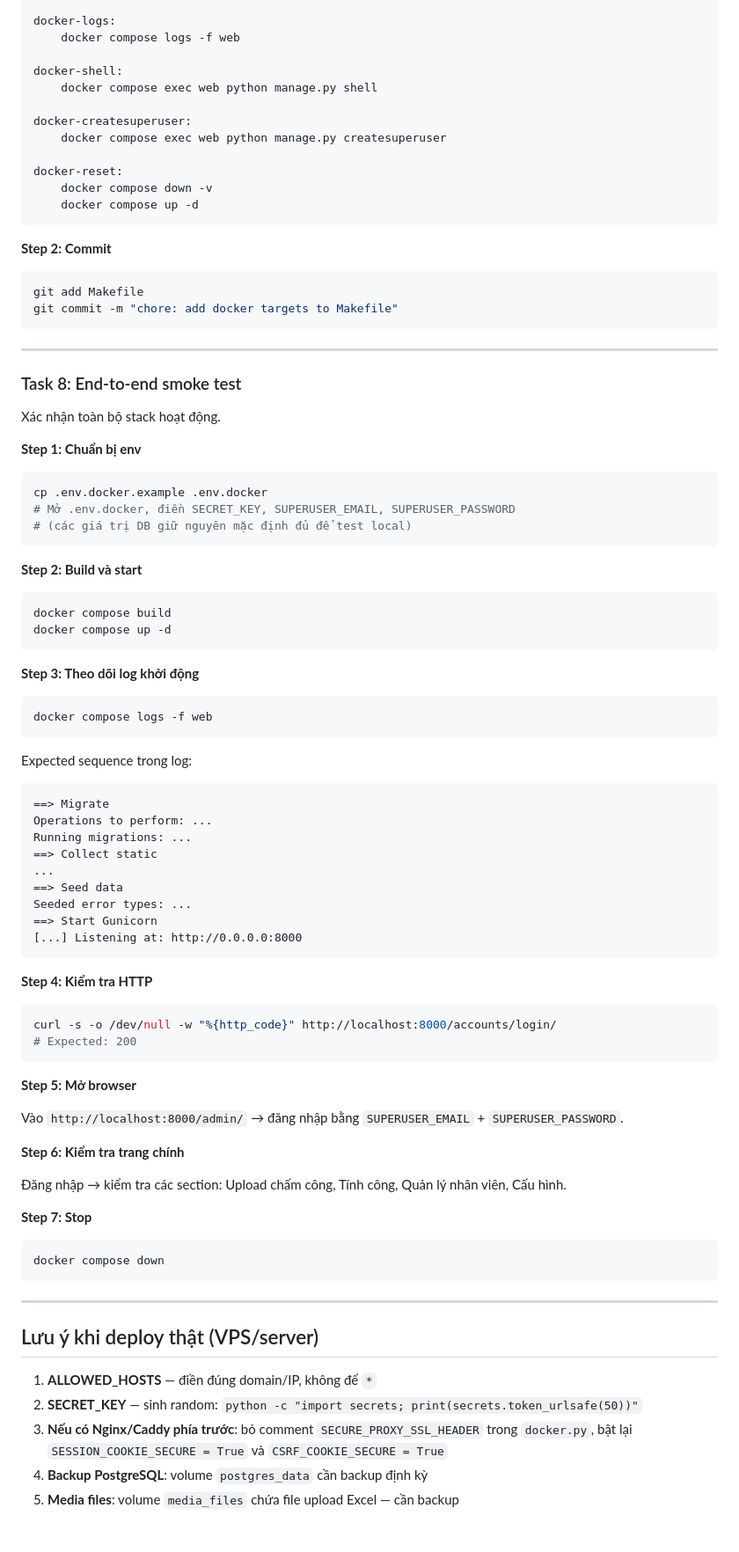
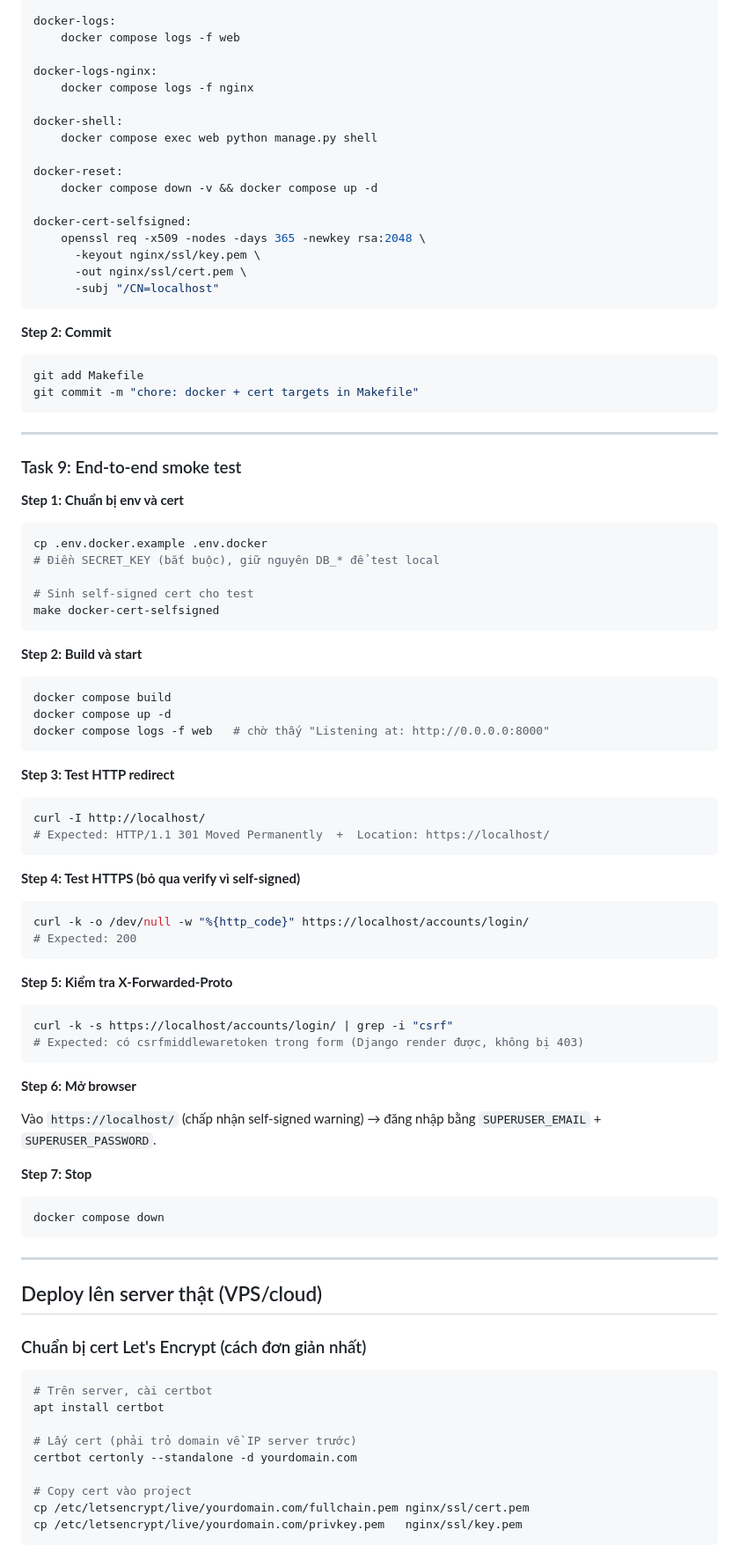
Before and after one commit to vlongdh5/yduocspd.github.io, a Markdown page: docs/plans/2026-05-09-docker-deployment.md, the part around one of its changes. Shown at 88% size. GitHub-like rendering.

Commit message:
docs: add nginx + SSL to deployment plan

````diff
--- a/docs/plans/2026-05-09-docker-deployment.md
+++ b/docs/plans/2026-05-09-docker-deployment.md
@@ -380,36 +452,41 @@ docker-down:
 docker-logs:
 	docker compose logs -f web
 
+docker-logs-nginx:
+	docker compose logs -f nginx
+
 docker-shell:
 	docker compose exec web python manage.py shell
 
-docker-createsuperuser:
-	docker compose exec web python manage.py createsuperuser
+docker-reset:
+	docker compose down -v && docker compose up -d
 
-docker-reset:
-	docker compose down -v
-	docker compose up -d
+docker-cert-selfsigned:
+	openssl req -x509 -nodes -days 365 -newkey rsa:2048 \
+	  -keyout nginx/ssl/key.pem \
+	  -out nginx/ssl/cert.pem \
+	  -subj "/CN=localhost"
 ```
 
 **Step 2: Commit**
 
 ```bash
 git add Makefile
-git commit -m "chore: add docker targets to Makefile"
+git commit -m "chore: docker + cert targets in Makefile"
 ```
 
 ---
 
-### Task 8: End-to-end smoke test
+### Task 9: End-to-end smoke test
 
-Xác nhận toàn bộ stack hoạt động.
-
-**Step 1: Chuẩn bị env**
+**Step 1: Chuẩn bị env và cert**
 
 ```bash
 cp .env.docker.example .env.docker
-# Mở .env.docker, điền SECRET_KEY, SUPERUSER_EMAIL, SUPERUSER_PASSWORD
-# (các giá trị DB giữ nguyên mặc định đủ để test local)
+# Điền SECRET_KEY (bắt buộc), giữ nguyên DB_* để test local
+
+# Sinh self-signed cert cho test
+make docker-cert-selfsigned
 ```
 
 **Step 2: Build và start**
@@ -417,41 +494,33 @@ cp .env.docker.example .env.docker
 ```bash
 docker compose build
 docker compose up -d
+docker compose logs -f web   # chờ thấy "Listening at: http://0.0.0.0:8000"
 ```
 
-**Step 3: Theo dõi log khởi động**
+**Step 3: Test HTTP redirect**
 
 ```bash
-docker compose logs -f web
+curl -I http://localhost/
+# Expected: HTTP/1.1 301 Moved Permanently  +  Location: https://localhost/
 ```
 
-Expected sequence trong log:
-```
-==> Migrate
-Operations to perform: ...
-Running migrations: ...
-==> Collect static
-...
-==> Seed data
-Seeded error types: ...
-==> Start Gunicorn
-[...] Listening at: http://0.0.0.0:8000
-```
-
-**Step 4: Kiểm tra HTTP**
+**Step 4: Test HTTPS (bỏ qua verify vì self-signed)**
 
 ```bash
-curl -s -o /dev/null -w "%{http_code}" http://localhost:8000/accounts/login/
+curl -k -o /dev/null -w "%{http_code}" https://localhost/accounts/login/
 # Expected: 200
 ```
 
-**Step 5: Mở browser**
+**Step 5: Kiểm tra X-Forwarded-Proto**
 
-Vào `http://localhost:8000/admin/` → đăng nhập bằng `SUPERUSER_EMAIL` + `SUPERUSER_PASSWORD`.
+```bash
+curl -k -s https://localhost/accounts/login/ | grep -i "csrf"
+# Expected: có csrfmiddlewaretoken trong form (Django render được, không bị 403)
+```
 
-**Step 6: Kiểm tra trang chính**
+**Step 6: Mở browser**
 
-Đăng nhập → kiểm tra các section: Upload chấm công, Tính công, Quản lý nhân viên, Cấu hình.
+Vào `https://localhost/` (chấp nhận self-signed warning) → đăng nhập bằng `SUPERUSER_EMAIL` + `SUPERUSER_PASSWORD`.
 
 **Step 7: Stop**
 
@@ -461,10 +530,19 @@ docker compose down
 
 ---
 
-## Lưu ý khi deploy thật (VPS/server)
+## Deploy lên server thật (VPS/cloud)
 
-1. **ALLOWED_HOSTS** — điền đúng domain/IP, không để `*`
-2. **SECRET_KEY** — sinh random: `python -c "import secrets; print(secrets.token_urlsafe(50))"`
-3. **Nếu có Nginx/Caddy phía trước**: bỏ comment `SECURE_PROXY_SSL_HEADER` trong `docker.py`, bật lại `SESSION_COOKIE_SECURE = True` và `CSRF_COOKIE_SECURE = True`
-4. **Backup PostgreSQL**: volume `postgres_data` cần backup định kỳ
-5. **Media files**: volume `media_files` chứa file upload Excel — cần backup
+### Chuẩn bị cert Let's Encrypt (cách đơn giản nhất)
+
+```bash
+# Trên server, cài certbot
+apt install certbot
+
+# Lấy cert (phải trỏ domain về IP server trước)
+certbot certonly --standalone -d yourdomain.com
+
+# Copy cert vào project
+cp /etc/letsencrypt/live/yourdomain.com/fullchain.pem nginx/ssl/cert.pem
+cp /etc/letsencrypt/live/yourdomain.com/privkey.pem   nginx/ssl/key.pem
+```
+
````
Also changed, not shown: other parts of docs/plans/2026-05-09-docker-deployment.md (+196 -92 lines).
